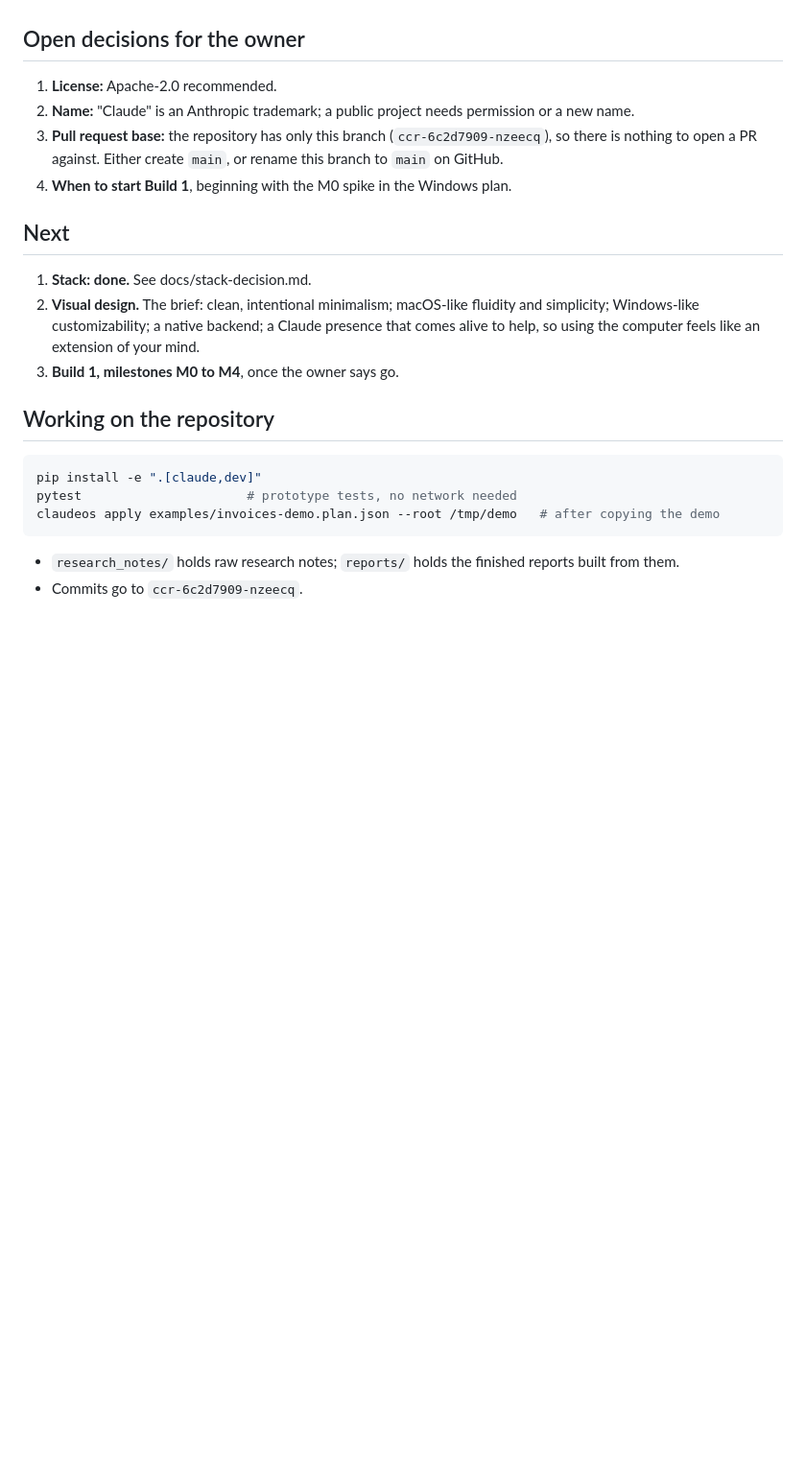
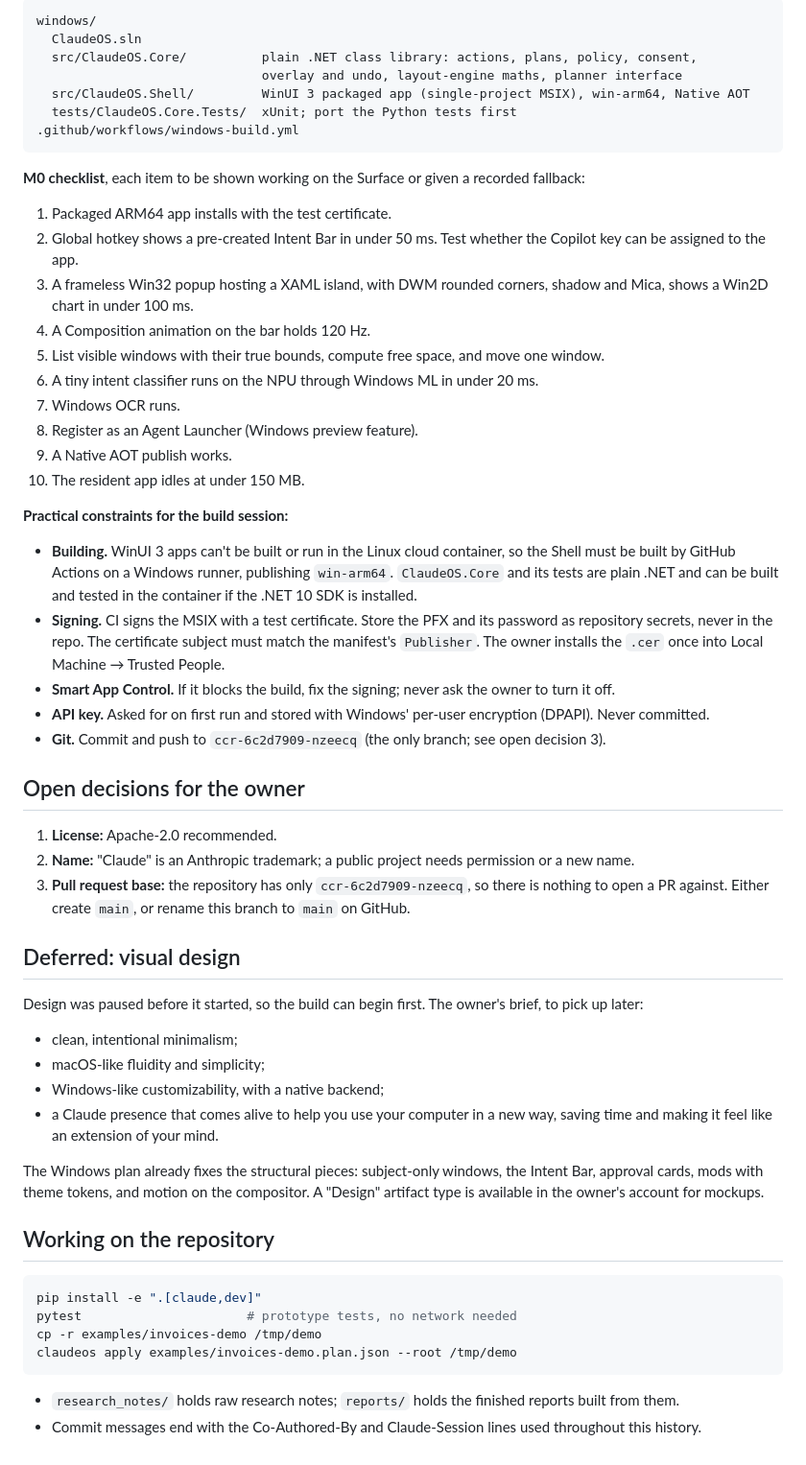
Before and after one commit to DimeDataCloud/open-ClaudeOS, a Markdown page: HANDOFF.md, the part around one of its changes. Shown at 96% size. Rendered like a GitHub page; blank space fills up the shorter version.

````diff
--- a/HANDOFF.md
+++ b/HANDOFF.md
@@ -46,31 +70,82 @@ deterministic execution.** The original concept is in
+```
+windows/
+  ClaudeOS.sln
+  src/ClaudeOS.Core/          plain .NET class library: actions, plans, policy, consent,
+                              overlay and undo, layout-engine maths, planner interface
+  src/ClaudeOS.Shell/         WinUI 3 packaged app (single-project MSIX), win-arm64, Native AOT
+  tests/ClaudeOS.Core.Tests/  xUnit; port the Python tests first
+.github/workflows/windows-build.yml
+```
+
+**M0 checklist**, each item to be shown working on the Surface or given a
+recorded fallback:
+
+1. Packaged ARM64 app installs with the test certificate.
+2. Global hotkey shows a pre-created Intent Bar in under 50 ms. Test whether
+   the Copilot key can be assigned to the app.
+3. A frameless Win32 popup hosting a XAML island, with DWM rounded corners,
+   shadow and Mica, shows a Win2D chart in under 100 ms.
+4. A Composition animation on the bar holds 120 Hz.
+5. List visible windows with their true bounds, compute free space, and move
+   one window.
+6. A tiny intent classifier runs on the NPU through Windows ML in under 20 ms.
+7. Windows OCR runs.
+8. Register as an Agent Launcher (Windows preview feature).
+9. A Native AOT publish works.
+10. The resident app idles at under 150 MB.
+
+**Practical constraints for the build session:**
+
+- **Building.** WinUI 3 apps can't be built or run in the Linux cloud
+  container, so the Shell must be built by GitHub Actions on a Windows runner,
+  publishing `win-arm64`. `ClaudeOS.Core` and its tests are plain .NET and can
+  be built and tested in the container if the .NET 10 SDK is installed.
+- **Signing.** CI signs the MSIX with a test certificate. Store the PFX and
+  its password as repository secrets, never in the repo. The certificate
+  subject must match the manifest's `Publisher`. The owner installs the
+  `.cer` once into Local Machine → Trusted People.
+- **Smart App Control.** If it blocks the build, fix the signing; never ask
+  the owner to turn it off.
+- **API key.** Asked for on first run and stored with Windows' per-user
+  encryption (DPAPI). Never committed.
+- **Git.** Commit and push to `ccr-6c2d7909-nzeecq` (the only branch; see open
+  decision 3).
 
 ## Open decisions for the owner
 
 1. **License:** Apache-2.0 recommended.
 2. **Name:** "Claude" is an Anthropic trademark; a public project needs
    permission or a new name.
-3. **Pull request base:** the repository has only this branch
-   (`ccr-6c2d7909-nzeecq`), so there is nothing to open a PR against. Either
-   create `main`, or rename this branch to `main` on GitHub.
-4. **When to start Build 1**, beginning with the M0 spike in the Windows plan.
+3. **Pull request base:** the repository has only `ccr-6c2d7909-nzeecq`, so
+   there is nothing to open a PR against. Either create `main`, or rename
+   this branch to `main` on GitHub.
 
-## Next
+## Deferred: visual design
 
-1. **Stack: done.** See docs/stack-decision.md.
-2. **Visual design.** The brief: clean, intentional minimalism; macOS-like
-   fluidity and simplicity; Windows-like customizability; a native backend; a
-   Claude presence that comes alive to help, so using the computer feels like
-   an extension of your mind.
-3. **Build 1, milestones M0 to M4**, once the owner says go.
+Design was paused before it started, so the build can begin first. The
+owner's brief, to pick up later:
+
+- clean, intentional minimalism;
+- macOS-like fluidity and simplicity;
+- Windows-like customizability, with a native backend;
+- a Claude presence that comes alive to help you use your computer in a new
+  way, saving time and making it feel like an extension of your mind.
+
+The Windows plan already fixes the structural pieces: subject-only windows,
+the Intent Bar, approval cards, mods with theme tokens, and motion on the
+compositor. A "Design" artifact type is available in the owner's account for
+mockups.
 
 ## Working on the repository
 
 ```sh
 pip install -e ".[claude,dev]"
 pytest                      # prototype tests, no network needed
-claudeos apply examples/invoices-demo.plan.json --root /tmp/demo   # after copying the demo
+cp -r examples/invoices-demo /tmp/demo
+claudeos apply examples/invoices-demo.plan.json --root /tmp/demo
 ```
 
 - `research_notes/` holds raw research notes; `reports/` holds the finished
   reports built from them.
-- Commits go to `ccr-6c2d7909-nzeecq`.
+- Commit messages end with the Co-Authored-By and Claude-Session lines used
+  throughout this history.
````
Also changed, not shown: other parts of HANDOFF.md (+42 -18 lines).
